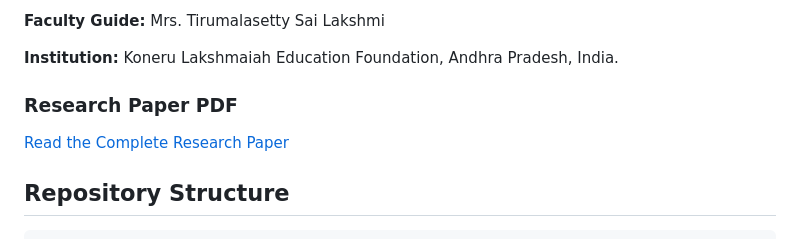
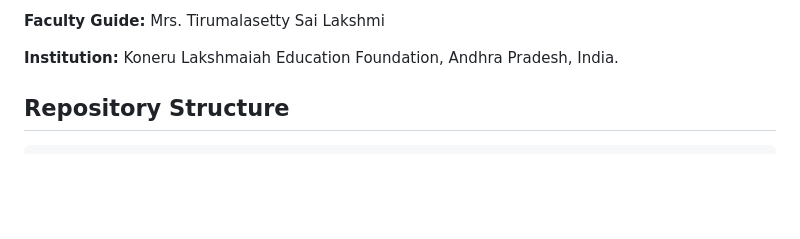
Before and after one commit to 2200032645/AUTOMATION-TESTING-USING-AI-IN-LARGE-SCALE-PROJECTS, a Markdown page: README.md, the part around the change. GitHub-like rendering; blank space fills up the shorter version.

Commit message:
Remove research paper PDF link from README
Removed link to the research paper PDF from the README.

```diff
--- a/README.md
+++ b/README.md
@@ -95,9 +95,7 @@ The complete research paper associated with this project is available in the rep
 
 **Institution:** Koneru Lakshmaiah Education Foundation, Andhra Pradesh, India.
 
-### Research Paper PDF
 
-[Read the Complete Research Paper](research/Capstone_project_final.pdf)
 
 ## Repository Structure
 
```
